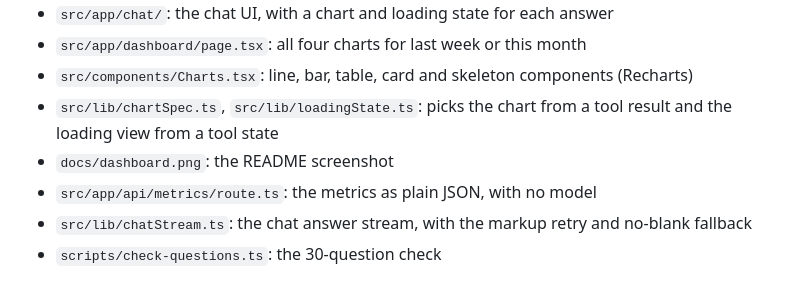
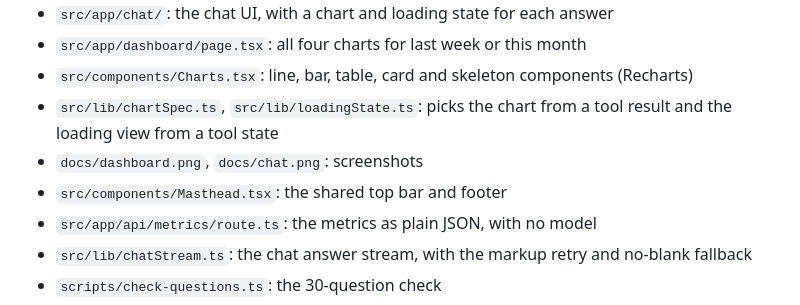
Before and after one commit to emmasleiman/shopifyforzero, a Markdown page: README.md, the part around one of its changes. Rendered like a GitHub page.

```diff
--- a/README.md
+++ b/README.md
@@ -206,7 +217,8 @@ Some questions ask about ad spend, ROAS, inventory or dates before May 2025. The
 - `src/app/dashboard/page.tsx`: all four charts for last week or this month
 - `src/components/Charts.tsx`: line, bar, table, card and skeleton components (Recharts)
 - `src/lib/chartSpec.ts`, `src/lib/loadingState.ts`: picks the chart from a tool result and the loading view from a tool state
-- `docs/dashboard.png`: the README screenshot
+- `docs/dashboard.png`, `docs/chat.png`: screenshots
+- `src/components/Masthead.tsx`: the shared top bar and footer
 - `src/app/api/metrics/route.ts`: the metrics as plain JSON, with no model
 - `src/lib/chatStream.ts`: the chat answer stream, with the markup retry and no-blank fallback
 - `scripts/check-questions.ts`: the 30-question check
```
Also changed, not shown: other parts of README.md (+13 -2 lines), docs/chat.png (added), docs/dashboard.png, 8 other files.
